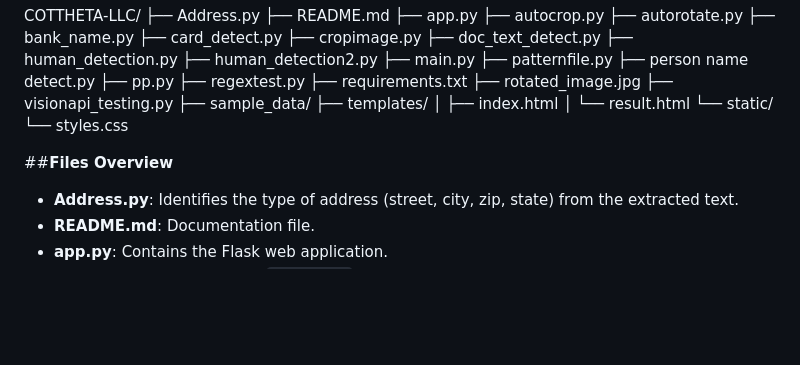
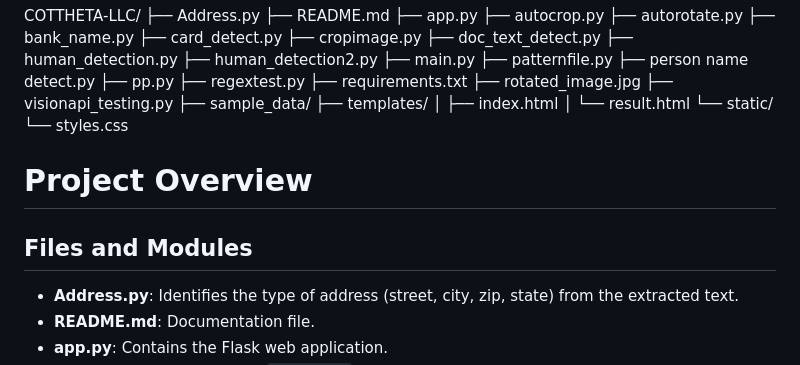
Before and after one commit to AbhinavT01/COTTHETA-LLC, a Markdown page: README.md, the part around the change. Drawn GitHub-style; blank space fills up the shorter version.

```diff
--- a/README.md
+++ b/README.md
@@ -73,7 +73,10 @@ COTTHETA-LLC/
     └── styles.css
 
 
-##**Files Overview**
+# Project Overview
+
+## Files and Modules
+
 - **Address.py**: Identifies the type of address (street, city, zip, state) from the extracted text.
 - **README.md**: Documentation file.
 - **app.py**: Contains the Flask web application.
```
